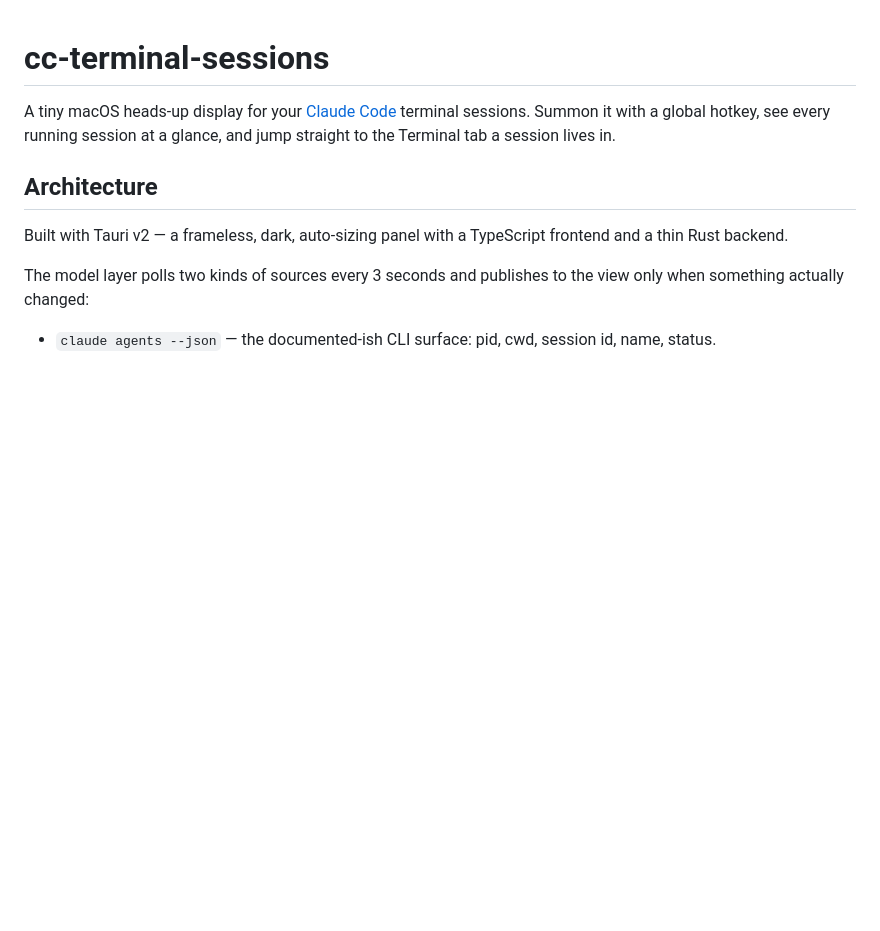
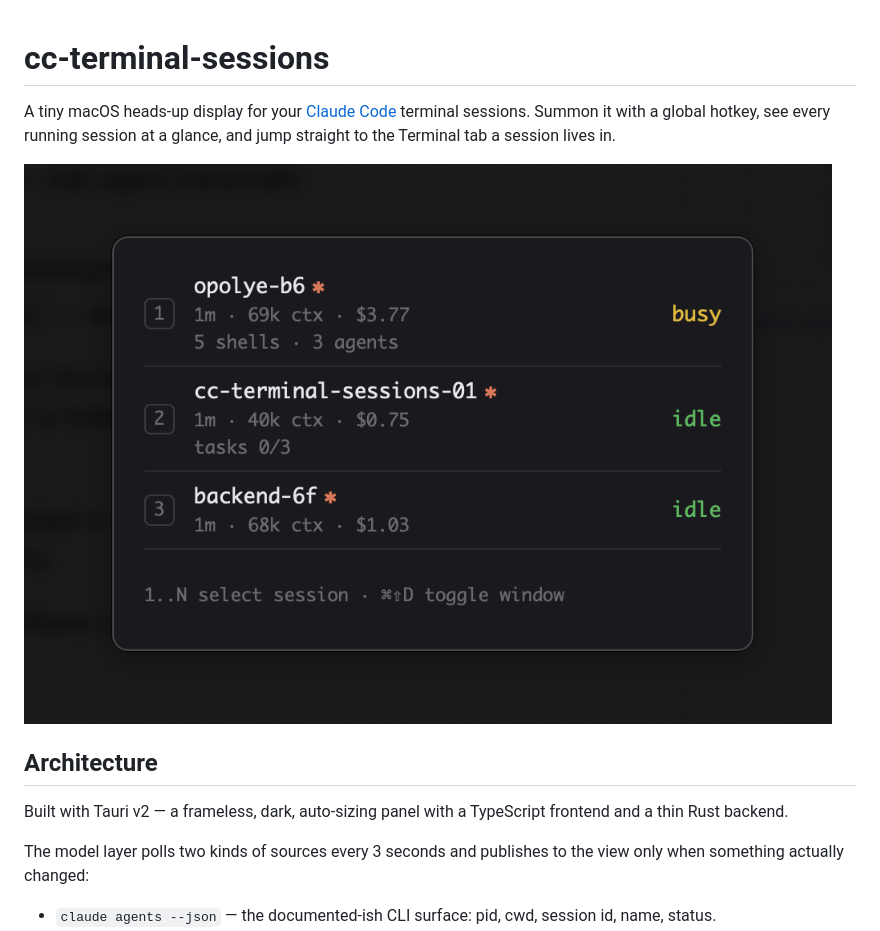
Before and after one commit to troelskn/cc-terminal-sessions, a Markdown page: README.md, the part around the change. Rendered like a GitHub page; pictures changed too: screenshot.png (added); blank space fills up the shorter version.

Commit message:
Added a screenshot

```diff
--- a/README.md
+++ b/README.md
@@ -3,6 +3,8 @@
 A tiny macOS heads-up display for your [Claude Code](https://code.claude.com)
 terminal sessions. Summon it with a global hotkey, see every running session
 at a glance, and jump straight to the Terminal tab a session lives in.
+
+![Screenshot of the cc-terminal-sessions panel](screenshot.png)
 
 ## Architecture
 
```
